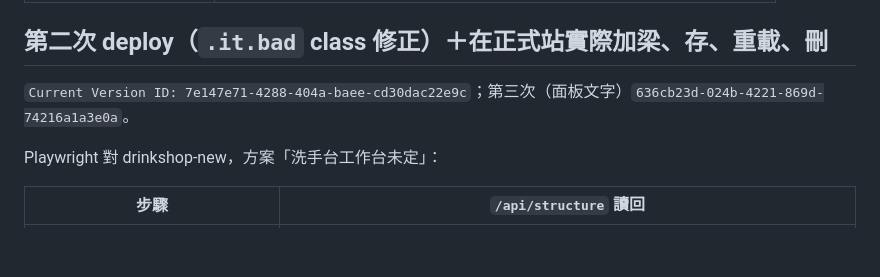
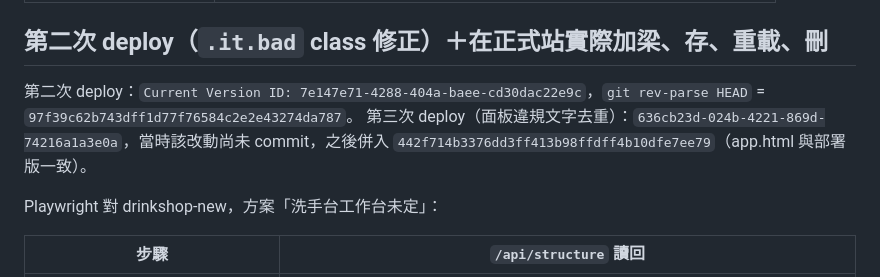
Before and after one commit to andremusic1102/drink-shop-planner, a Markdown page: docs/d6-readback.md, the part around the change. Drawn GitHub-style; blank space fills up the shorter version.

Commit message:
readback：補第二、三次 deploy 的 HEAD sha

```diff
--- a/docs/d6-readback.md
+++ b/docs/d6-readback.md
@@ -46,7 +46,8 @@ id 清單不含 `structure`（列表路由 SQL 與 JS 兩層過濾）。
 
 ## 第二次 deploy（`.it.bad` class 修正）＋在正式站實際加梁、存、重載、刪
 
-`Current Version ID: 7e147e71-4288-404a-baee-cd30dac22e9c`；第三次（面板文字）`636cb23d-024b-4221-869d-74216a1a3e0a`。
+第二次 deploy：`Current Version ID: 7e147e71-4288-404a-baee-cd30dac22e9c`，`git rev-parse HEAD` = `97f39c62b743dff1d77f76584c2e2e43274da787`。
+第三次 deploy（面板違規文字去重）：`636cb23d-024b-4221-869d-74216a1a3e0a`，當時該改動尚未 commit，之後併入 `442f714b3376dd3ff413b98ffdff4b10dfe7ee79`（app.html 與部署版一致）。
 
 Playwright 對 drinkshop-new，方案「洗手台工作台未定」：
 
```
